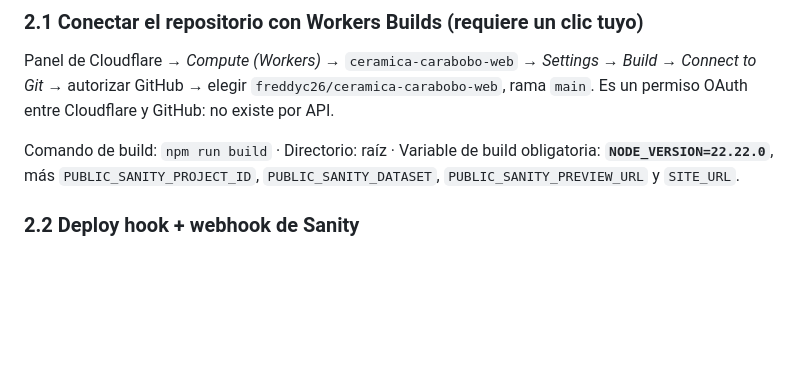
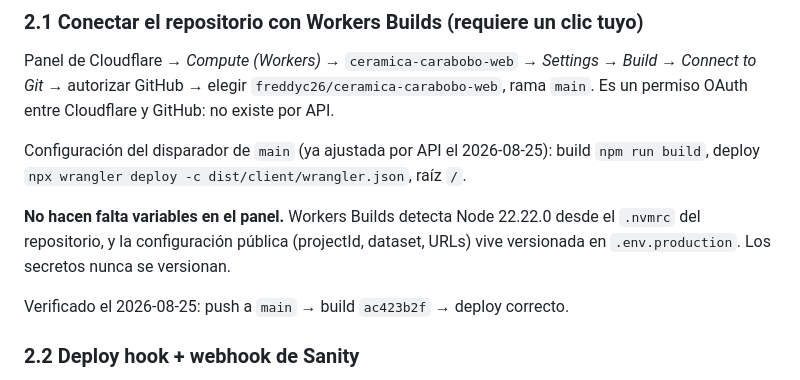
Before and after one commit to ceramicacarabobo/ceramica-carabobo-web, a Markdown page: docs/fase-1-esqueleto.md, the part around the change. Drawn GitHub-style; blank space fills up the shorter version.

Commit message:
Doc: Workers Builds toma Node del .nvmrc, sin variables en el panel
Co-Authored-By: Claude Opus 5 <noreply@anthropic.com>
Claude-Session: https://claude.ai/code/session_01GnUm6fARPKHvk6vapBkQkp

```diff
--- a/docs/fase-1-esqueleto.md
+++ b/docs/fase-1-esqueleto.md
@@ -60,9 +60,14 @@ Panel de Cloudflare → *Compute (Workers)* → `ceramica-carabobo-web` → *Set
 *Connect to Git* → autorizar GitHub → elegir `freddyc26/ceramica-carabobo-web`, rama `main`.
 Es un permiso OAuth entre Cloudflare y GitHub: no existe por API.
 
-Comando de build: `npm run build` · Directorio: raíz · Variable de build obligatoria:
-**`NODE_VERSION=22.22.0`**, más `PUBLIC_SANITY_PROJECT_ID`, `PUBLIC_SANITY_DATASET`,
-`PUBLIC_SANITY_PREVIEW_URL` y `SITE_URL`.
+Configuración del disparador de `main` (ya ajustada por API el 2026-08-25):
+build `npm run build`, deploy `npx wrangler deploy -c dist/client/wrangler.json`, raíz `/`.
+
+**No hacen falta variables en el panel.** Workers Builds detecta Node 22.22.0 desde el `.nvmrc`
+del repositorio, y la configuración pública (projectId, dataset, URLs) vive versionada en
+`.env.production`. Los secretos nunca se versionan.
+
+Verificado el 2026-08-25: push a `main` → build `ac423b2f` → deploy correcto.
 
 ### 2.2 Deploy hook + webhook de Sanity
 
```
